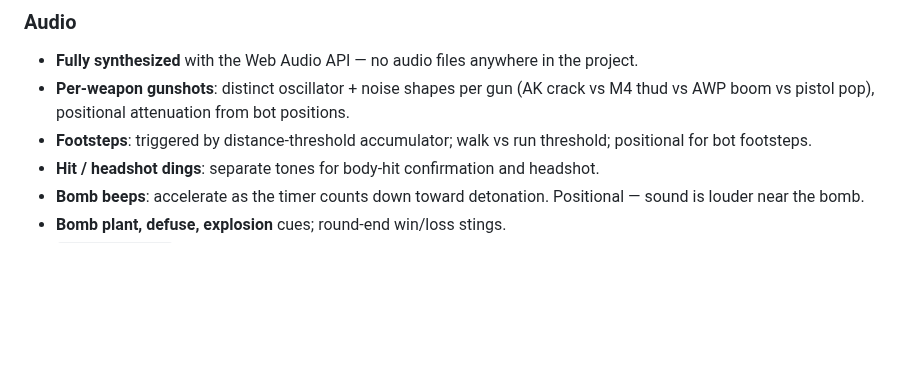
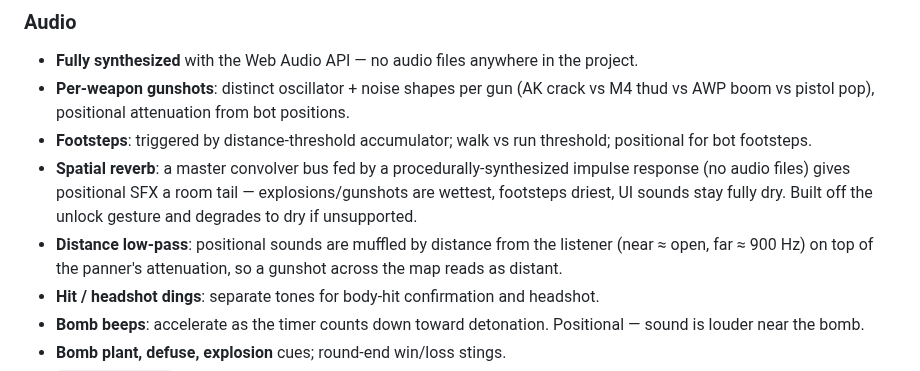
Before and after one commit to kream0/clodstrike, a Markdown page: README.md, the part around the change. Rendered like a GitHub page; blank space fills up the shorter version.

Commit message:
docs: audio spatial reverb + distance low-pass
Co-Authored-By: Claude Fable 5 <noreply@anthropic.com>

```diff
--- a/README.md
+++ b/README.md
@@ -201,6 +201,8 @@ Team-exclusive weapons are enforced at purchase time — a CT can never buy an A
 - **Fully synthesized** with the Web Audio API — no audio files anywhere in the project.
 - **Per-weapon gunshots**: distinct oscillator + noise shapes per gun (AK crack vs M4 thud vs AWP boom vs pistol pop), positional attenuation from bot positions.
 - **Footsteps**: triggered by distance-threshold accumulator; walk vs run threshold; positional for bot footsteps.
+- **Spatial reverb**: a master convolver bus fed by a procedurally-synthesized impulse response (no audio files) gives positional SFX a room tail — explosions/gunshots are wettest, footsteps driest, UI sounds stay fully dry. Built off the unlock gesture and degrades to dry if unsupported.
+- **Distance low-pass**: positional sounds are muffled by distance from the listener (near ≈ open, far ≈ 900 Hz) on top of the panner's attenuation, so a gunshot across the map reads as distant.
 - **Hit / headshot dings**: separate tones for body-hit confirmation and headshot.
 - **Bomb beeps**: accelerate as the timer counts down toward detonation. Positional — sound is louder near the bomb.
 - **Bomb plant, defuse, explosion** cues; round-end win/loss stings.
```
